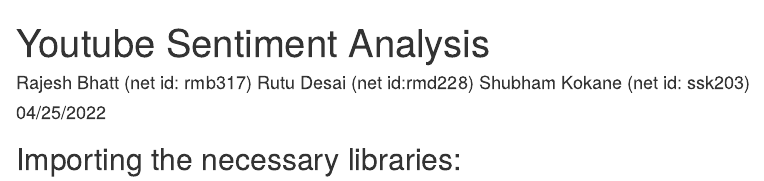
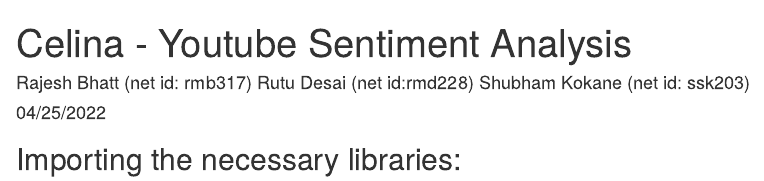
Before and after one commit to rutudesai/Data-Wrangling-Project, an R Markdown document (project.Rmd): the page in a window 1100 px wide, from its top. Rendered offline with R 4.5, knitr and Pandoc, with nearby package versions; some code elsewhere in the file could not run offline.

Commit message:
Update project.Rmd

```diff
--- a/project.Rmd
+++ b/project.Rmd
@@ -1,5 +1,5 @@
 ---
-title: "Youtube Sentiment Analysis"
+title: "Celina - Youtube Sentiment Analysis"
 author: 'Rajesh Bhatt (net id: rmb317) Rutu Desai (net id:rmd228) Shubham Kokane (net id: ssk203)'
 date: "04/25/2022"
 output:
```
